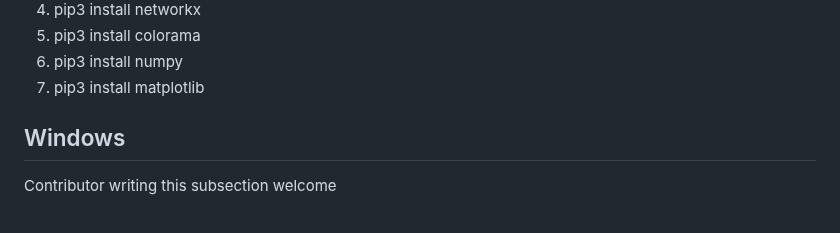
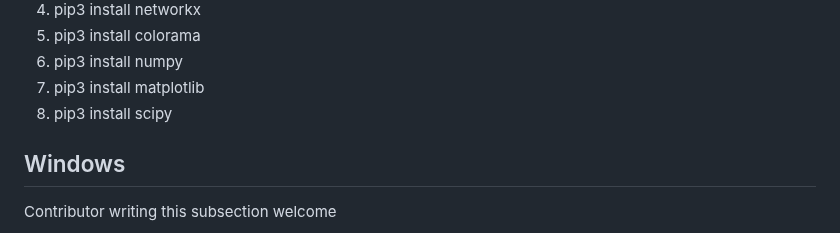
Before and after one commit to jaateixeira/ScrapLogGit2Net, a Markdown page: README.md, the part around the change. Rendered like a GitHub page.

Commit message:
Update README.md
Add scipuy

```diff
--- a/README.md
+++ b/README.md
@@ -264,6 +264,7 @@ Most Linux distributions run ScrapLogGit2Net out of the box. See the file depend
   3. pip3 install colorama
   4. pip3 install numpy
   5. pip3 install matplotlib
+  6. pip3 install scipy
 
 ## Windows
 Contributor writing this subsection welcome
```
